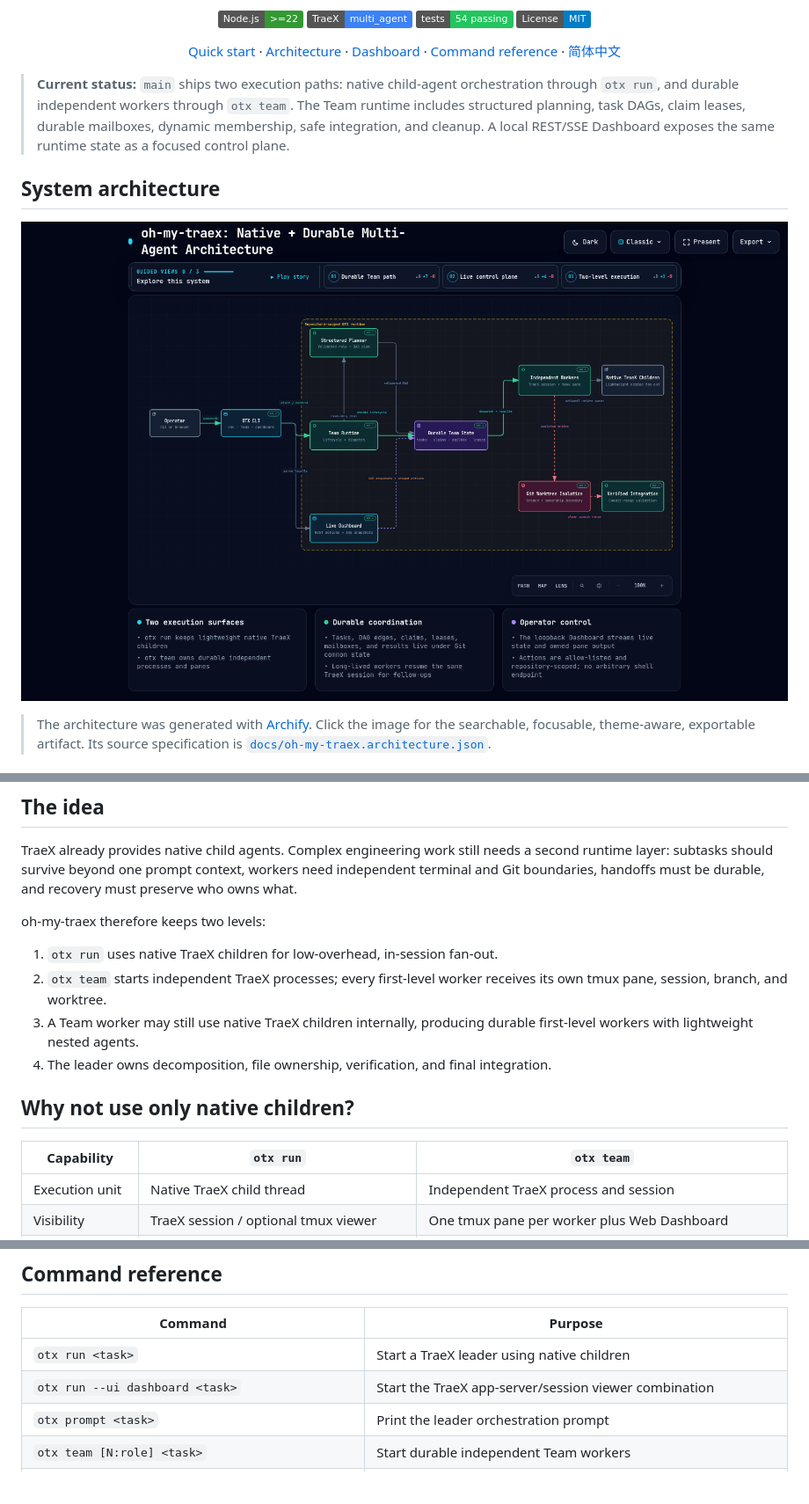
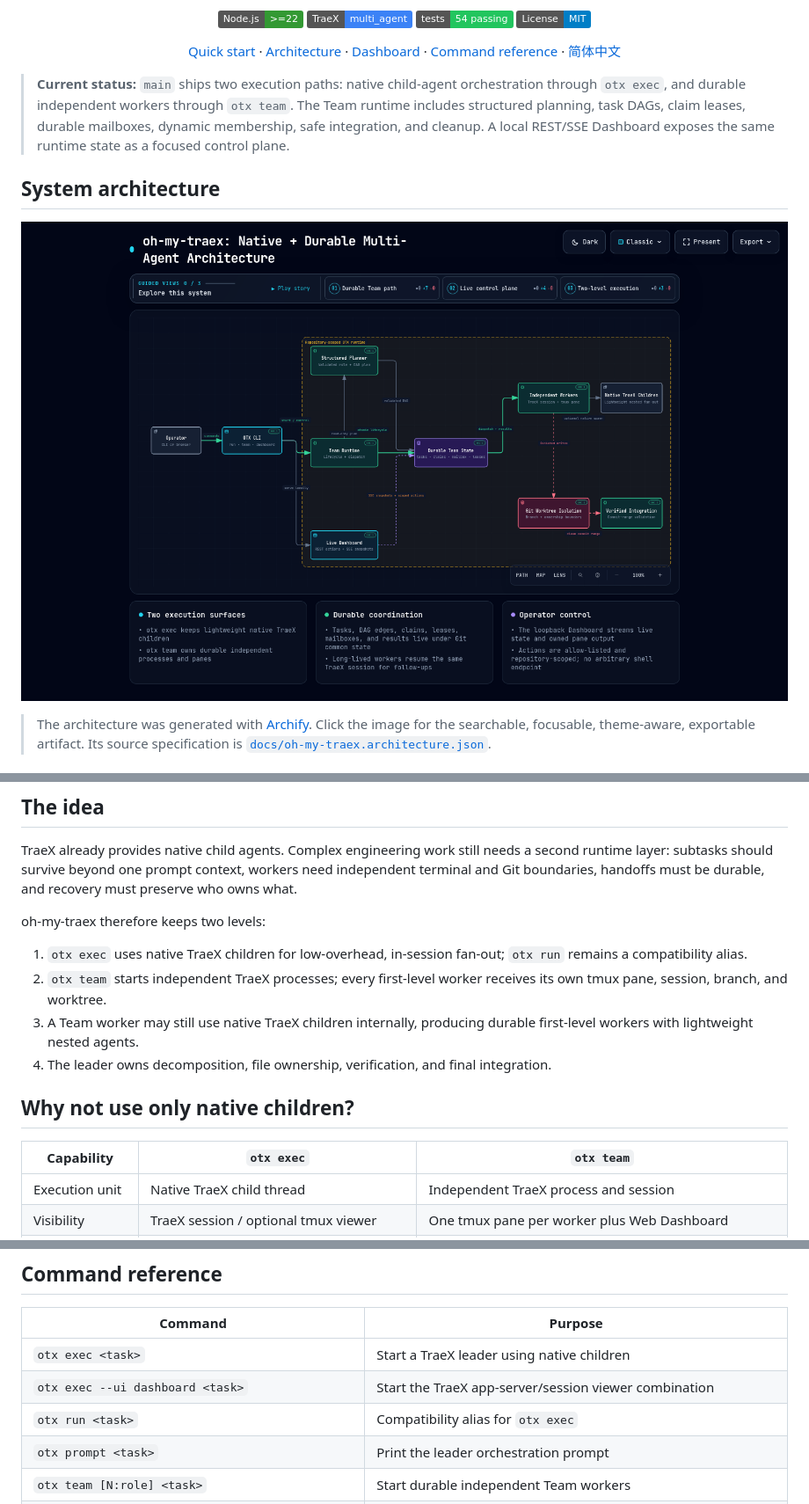
Before and after one commit to YiHarvest/oh-my-traex, a Markdown page: README.en.md, 3 parts joined by grey strips. Shown at 88% size. GitHub-like rendering; pictures changed too: assets/oh-my-traex-architecture.png; badges without logos; blank space fills up the shorter version.

Commit message:
feat(cli): make exec the canonical command (#21)
Co-authored-by: YiHarvest <YiHarvest@users.noreply.github.com>
Co-authored-by: TRAE CLI <traecli@bytedance.com>

```diff
--- a/README.en.md
+++ b/README.en.md
@@ -15,7 +15,7 @@ A TraeX-native orchestration layer inspired by `oh-my-codex`: keep lightweight n
 
 </div>
 
-> **Current status:** `main` ships two execution paths: native child-agent orchestration through `otx run`, and durable independent workers through `otx team`. The Team runtime includes structured planning, task DAGs, claim leases, durable mailboxes, dynamic membership, safe integration, and cleanup. A local REST/SSE Dashboard exposes the same runtime state as a focused control plane.
+> **Current status:** `main` ships two execution paths: native child-agent orchestration through `otx exec`, and durable independent workers through `otx team`. The Team runtime includes structured planning, task DAGs, claim leases, durable mailboxes, dynamic membership, safe integration, and cleanup. A local REST/SSE Dashboard exposes the same runtime state as a focused control plane.
 
 ## System architecture
 
@@ -59,14 +59,14 @@ TraeX already provides native child agents. Complex engineering work still needs
 
 oh-my-traex therefore keeps two levels:
 
-1. `otx run` uses native TraeX children for low-overhead, in-session fan-out.
+1. `otx exec` uses native TraeX children for low-overhead, in-session fan-out; `otx run` remains a compatibility alias.
 2. `otx team` starts independent TraeX processes; every first-level worker receives its own tmux pane, session, branch, and worktree.
 3. A Team worker may still use native TraeX children internally, producing durable first-level workers with lightweight nested agents.
 4. The leader owns decomposition, file ownership, verification, and final integration.
 
 ## Why not use only native children?
 
-| Capability | `otx run` | `otx team` |
+| Capability | `otx exec` | `otx team` |
 |---|---|---|
 | Execution unit | Native TraeX child thread | Independent TraeX process and session |
 | Visibility | TraeX session / optional tmux viewer | One tmux pane per worker plus Web Dashboard |
@@ -142,8 +142,9 @@ Example state tree:
 
 | Command | Purpose |
 |---|---|
-| `otx run <task>` | Start a TraeX leader using native children |
-| `otx run --ui dashboard <task>` | Start the TraeX app-server/session viewer combination |
+| `otx exec <task>` | Start a TraeX leader using native children |
+| `otx exec --ui dashboard <task>` | Start the TraeX app-server/session viewer combination |
+| `otx run <task>` | Compatibility alias for `otx exec` |
 | `otx prompt <task>` | Print the leader orchestration prompt |
 | `otx team [N:role] <task>` | Start durable independent Team workers |
 | `otx team [N:role] --headless <task>` | Start a Team with the process backend for CI and containers |
```
Also changed, not shown: other parts of README.en.md (+2 -2 lines), README.md (+8 -7 lines), 7 other files.
